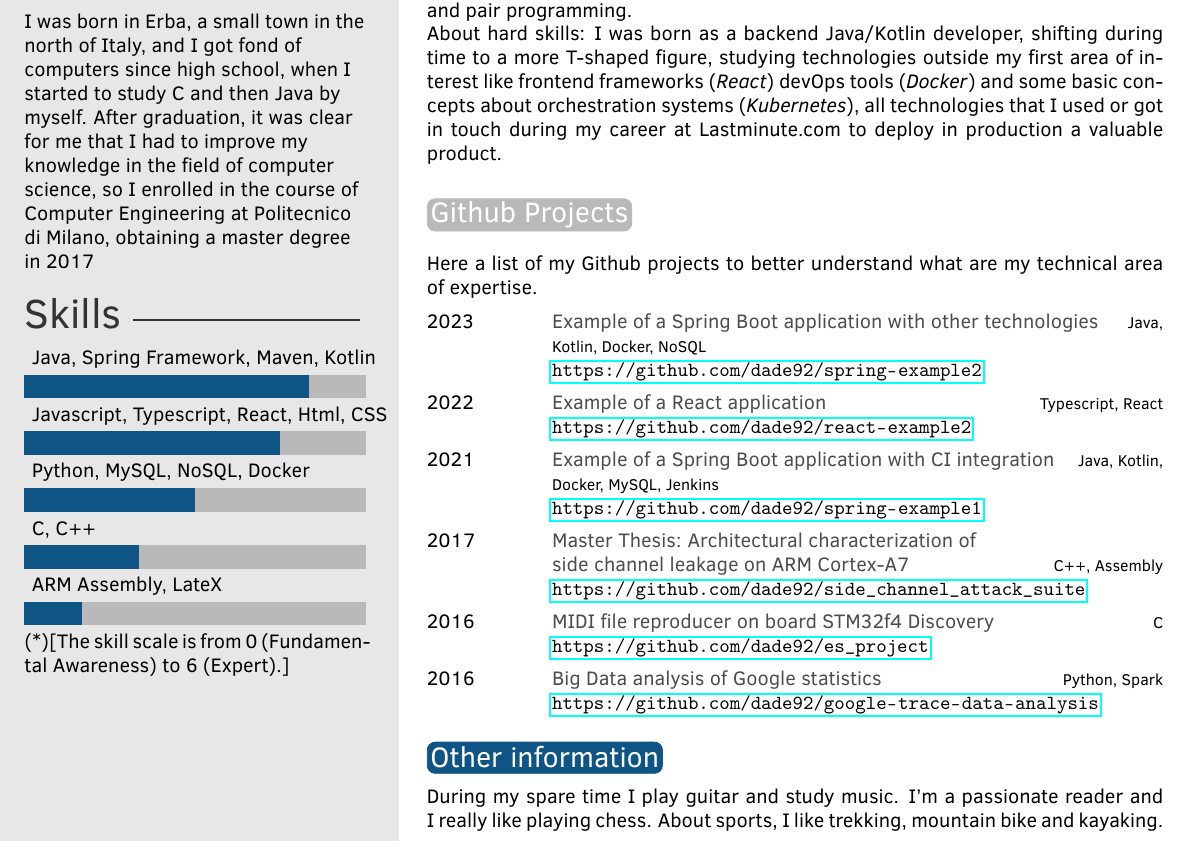
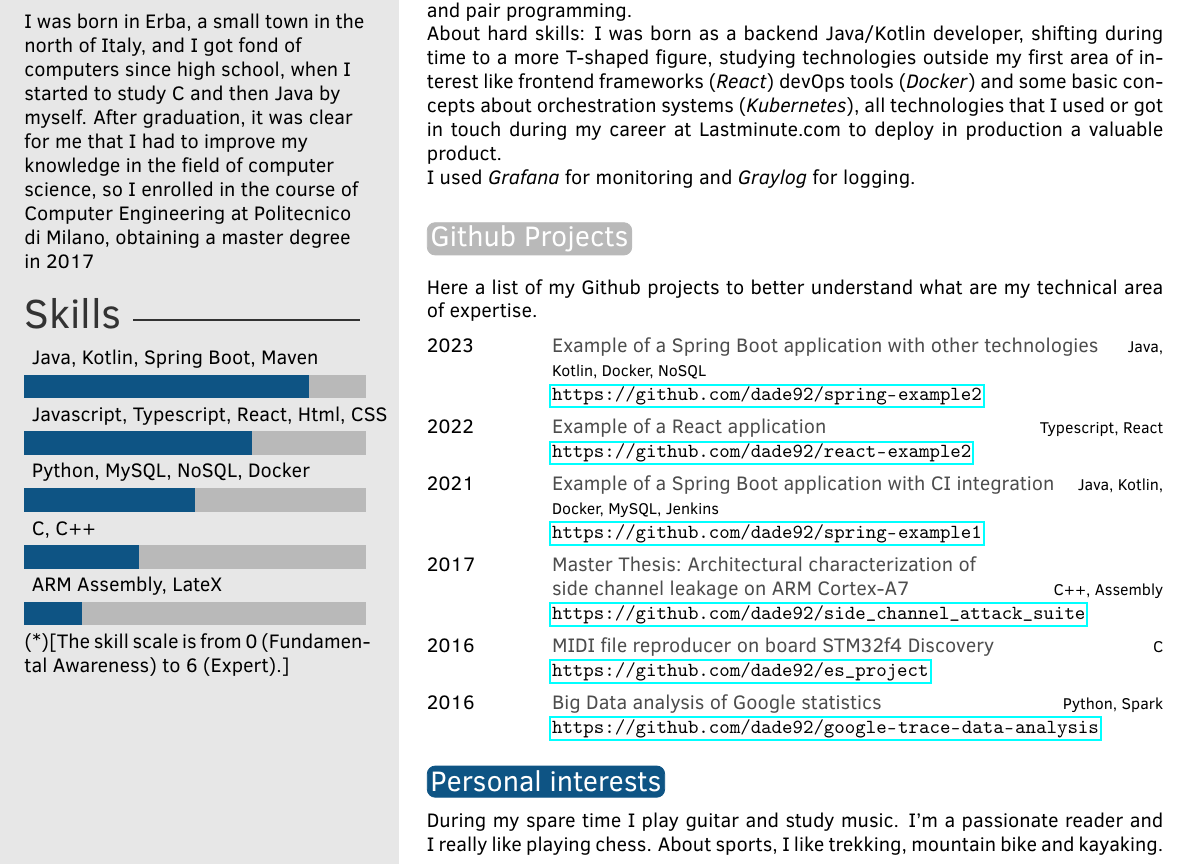
Before and after one commit to dade92/latex_cv, a LaTeX CV (cv_Davide_Botti.tex): part of the page, cut so that both start at the same text. Compiled offline with pdfLaTeX.

Commit message:
Refactor

```diff
--- a/cv_Davide_Botti.tex
+++ b/cv_Davide_Botti.tex
@@ -32,7 +32,7 @@
 %----------------------------------------------------------------------------------------
 
 % Skill bar section, each skill must have a value between 0 an 6 (float)
-\skills{{ARM Assembly, LateX/1},{C, C++/2},{Python, MySQL, NoSQL, Docker/3}, {Javascript, Typescript, React, Html, CSS/4.5},{Java, Spring Framework, Maven, Kotlin/5}}
+\skills{{ARM Assembly, LateX/1},{C, C++/2},{Python, MySQL, NoSQL, Docker/3}, {Javascript, Typescript, React, Html, CSS/4},{Java, Kotlin, Spring Boot, Maven/5}}
 
 %------------------------------------------------
 
@@ -78,7 +78,7 @@
 
 During my professional experience, I' ve grown in a complete agile environment, using scrum methods like kanban/sprint and practices like Test Driven Development and pair programming. \newline
 About hard skills: I was born as a backend Java/Kotlin developer, shifting during time to a more T-shaped figure, studying technologies outside my first area of interest like frontend frameworks (\emph{React}) devOps tools (\emph{Docker}) and some basic concepts about orchestration systems (\emph{Kubernetes}), all technologies that I used or got in touch during my career at Lastminute.com to deploy in production a valuable product.\newline
-
+I used \emph{Grafana} for monitoring and \emph{Graylog} for logging.\newline
 
 \section{Github Projects}
 \newline\newline
@@ -100,7 +100,7 @@ Here a list of my Github projects to better understand what are my technical are
 
 \end{twenty}
 
-\section{Other information}
+\section{Personal interests}
 
 During my spare time I play guitar and study music. I'm a passionate reader and I really like playing chess. About sports, I like trekking, mountain bike and kayaking.\newline
 
```
